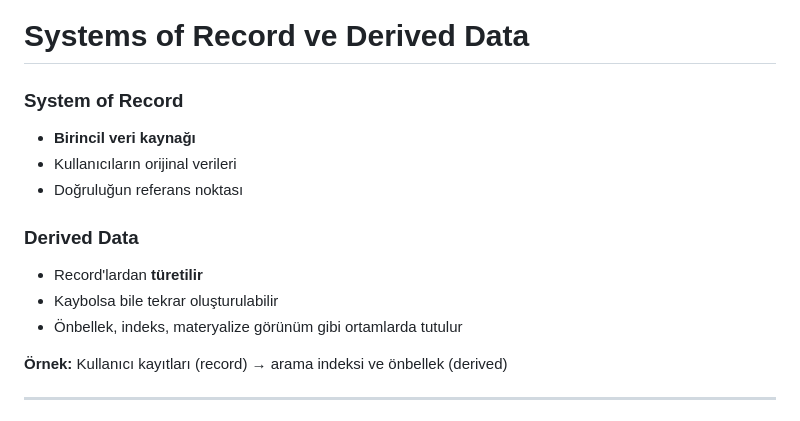
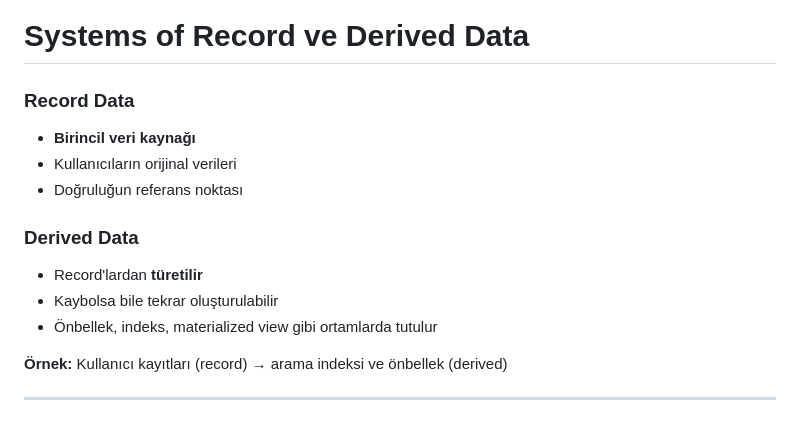
Before and after one commit to gorkembalcisoy/book-notes, a Markdown page: slides/01-trade-offs.md, the part around the change. GitHub-like rendering.

Commit message:
Revise headings and fix terminology in trade-offs
Updated headings and corrected Turkish terminology.

```diff
--- a/slides/01-trade-offs.md
+++ b/slides/01-trade-offs.md
@@ -140,7 +140,7 @@ layout: default
 
 <div class="p-4 rounded" style="background: var(--slidev-code-background)">
 
-### System of Record
+### Record Data
 - **Birincil veri kaynağı**
 - Kullanıcıların orijinal verileri
 - Doğruluğun referans noktası
@@ -152,7 +152,7 @@ layout: default
 ### Derived Data
 - Record'lardan **türetilir**
 - Kaybolsa bile tekrar oluşturulabilir
-- Önbellek, indeks, materyalize görünüm gibi ortamlarda tutulur
+- Önbellek, indeks, materialized view gibi ortamlarda tutulur
 
 </div>
 
```
